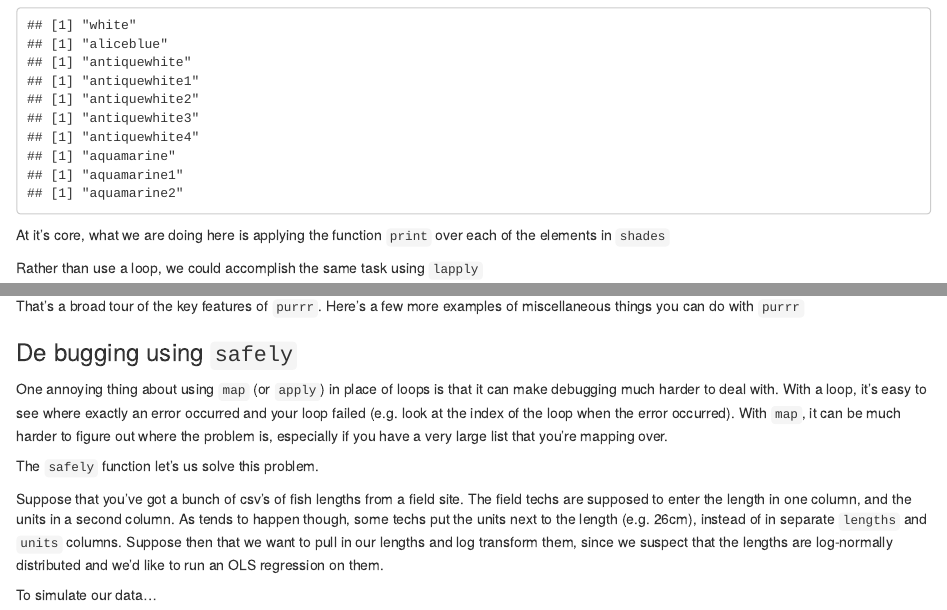
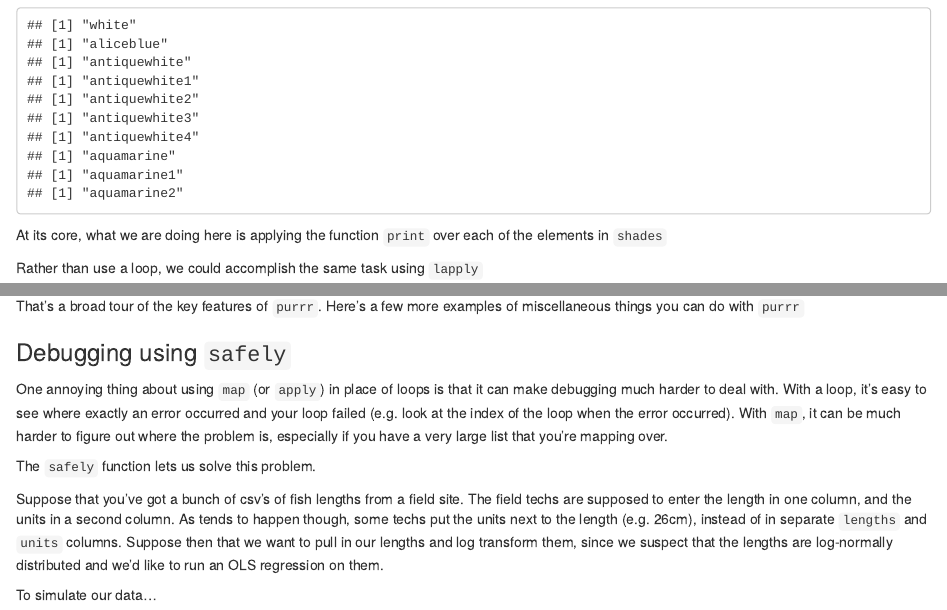
Before and after one commit to DanOvando/weird-fishes, an R Markdown document (content/blog/2018-02-13-practical-purrr.Rmd): the page in a window 1100 px wide, from 860 px down, and a second part further down, joined at a grey line. Rendered offline with R 4.5, knitr and Pandoc, with nearby package versions; drawn as R Markdown's standard HTML page in place of the format the file asks for; some code elsewhere in the file could not run offline; the gapminder table comes from the copy in Python's plotly package.

Commit message:
fix stupid typos

````diff
--- a/content/blog/2018-02-13-practical-purrr.Rmd
+++ b/content/blog/2018-02-13-practical-purrr.Rmd
@@ -69,7 +69,7 @@ for (i in seq_along(shades)){
 
 ```
 
-At it's core, what we are doing here is applying the function `print` over each of the elements in `shades`
+At its core, what we are doing here is applying the function `print` over each of the elements in `shades`
 
 Rather than use a loop, we could accomplish the same task using `lapply`
 
@@ -735,11 +735,11 @@ Hmmm that doesn't look good (we want the black points to fall more of less on th
 That's a broad tour of the key features of `purrr`. Here's a few more examples of miscellaneous things you can do with `purrr`
 
 
-### De bugging using `safely`
+### Debugging using `safely`
 
 One annoying thing about using `map` (or `apply`) in place of loops is that it can make debugging much harder to deal with. With a loop, it's easy to see where exactly an error occurred and your loop failed (e.g. look at the index of the loop when the error occurred). With `map`, it can be much harder to figure out where the problem is, especially if you have a very large list that you're mapping over.
 
-The `safely` function let's us solve this problem.
+The `safely` function lets us solve this problem.
 
 Suppose that you've got a bunch of csv's of fish lengths from a field site. The field techs are supposed to enter the length in one column, and the units in a second column. As tends to happen though, some techs put the units next to the length (e.g. 26cm), instead of in separate `lengths` and `units` columns. Suppose then that we want to pull in our lengths and log transform them, since we suspect that the lengths are log-normally distributed and we'd like to run an OLS regression on them.
 
````
Also changed, not shown: content/blog/2018-02-13-practical-purrr.Rmd (2 more changed lines).
